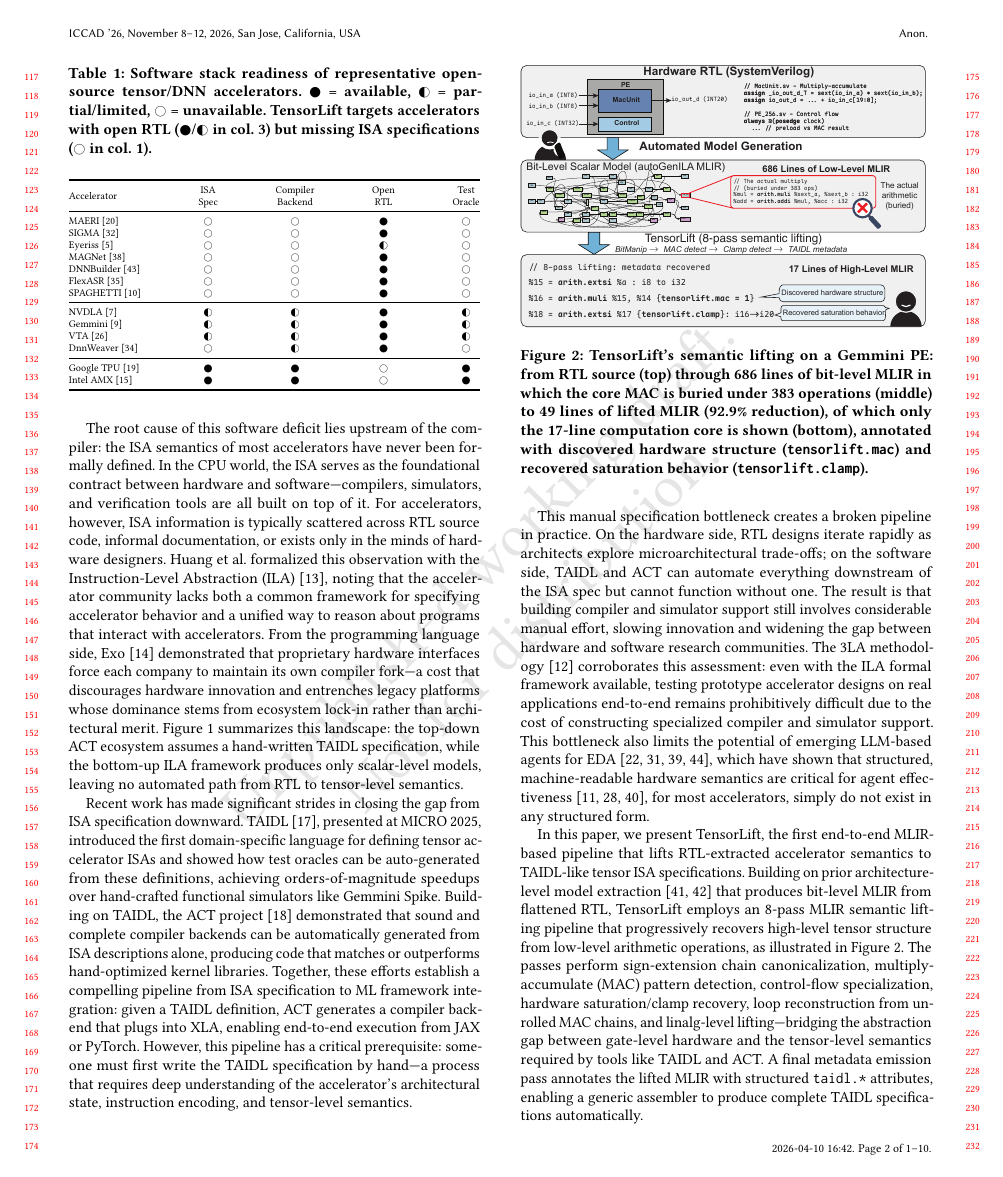
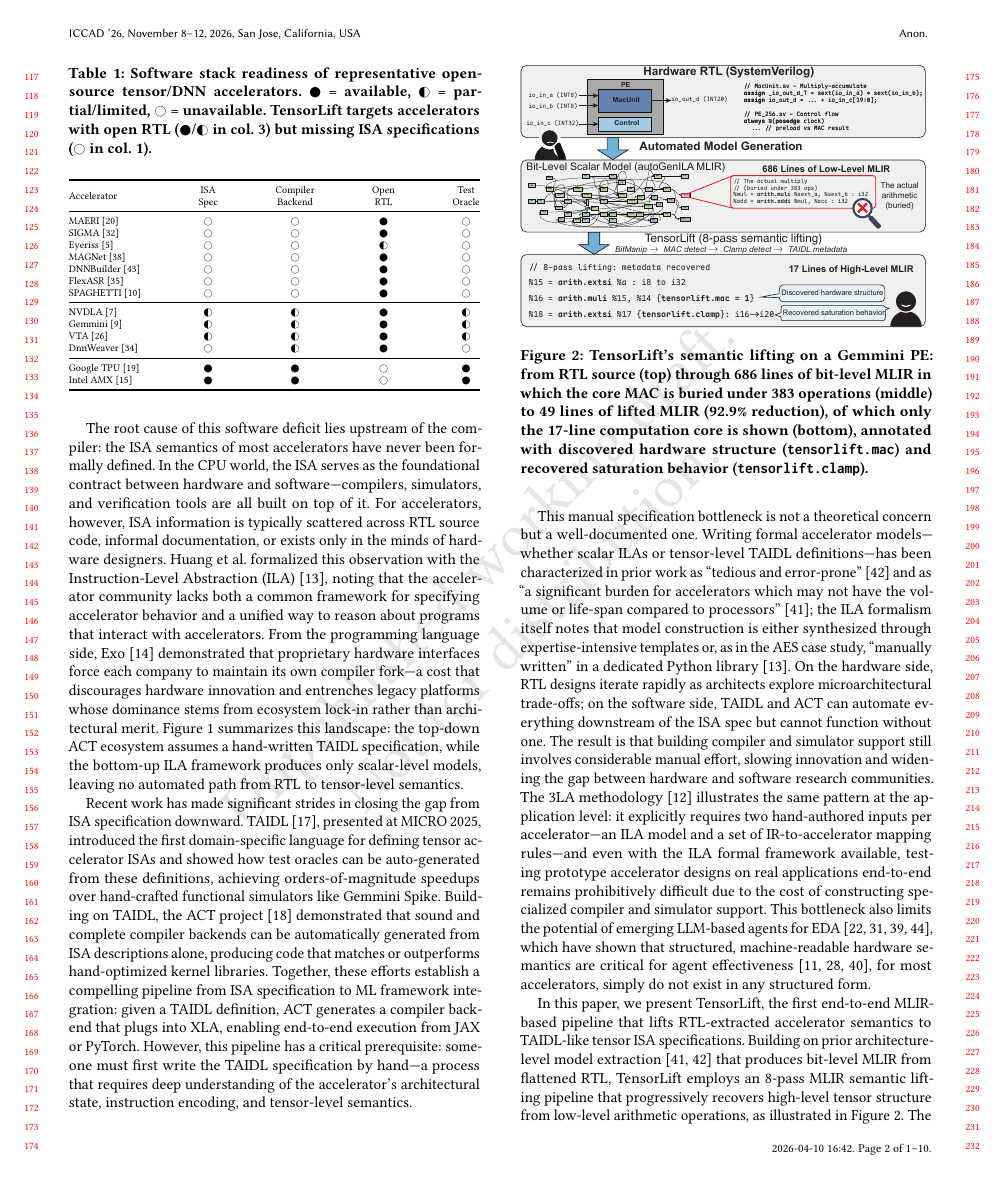
Before and after one commit to wuliJerry/atlaas-paper, a LaTeX paper (main.tex, which reads sections/introduction.tex): page 2 of 10. Compiled offline with pdfLaTeX.

```diff
--- a/sections/introduction.tex
+++ b/sections/introduction.tex
@@ -73,7 +73,7 @@
 
 Recent work has made significant strides in closing the gap from ISA specification downward. TAIDL~\cite{taidl-micro2025}, presented at MICRO 2025, introduced the first domain-specific language for defining tensor accelerator ISAs and showed how test oracles can be auto-generated from these definitions, achieving orders-of-magnitude speedups over hand-crafted functional simulators like Gemmini Spike. Building on TAIDL, the ACT project~\cite{act-arxiv} demonstrated that sound and complete compiler backends can be automatically generated from ISA descriptions alone, producing code that matches or outperforms hand-optimized kernel libraries. Together, these efforts establish a compelling pipeline from ISA specification to ML framework integration: given a TAIDL definition, ACT generates a compiler backend that plugs into XLA, enabling end-to-end execution from JAX or PyTorch. However, this pipeline has a critical prerequisite: someone must first write the TAIDL specification by hand—a process that requires deep understanding of the accelerator's architectural state, instruction encoding, and tensor-level semantics.
 
-This manual specification bottleneck creates a broken pipeline in practice. On the hardware side, RTL designs iterate rapidly as architects explore microarchitectural trade-offs; on the software side, TAIDL and ACT can automate everything downstream of the ISA spec but cannot function without one. The result is that building compiler and simulator support still involves considerable manual effort, slowing innovation and widening the gap between hardware and software research communities. The 3LA methodology~\cite{3la} corroborates this assessment: even with the ILA formal framework available, testing prototype accelerator designs on real applications end-to-end remains prohibitively difficult due to the cost of constructing specialized compiler and simulator support. This bottleneck also limits the potential of emerging LLM-based agents for EDA~\cite{zhong2024llm4eda, wu2024chateda, liu2024chipnemo, patra2024aieda}, which have shown that structured, machine-readable hardware semantics are critical for agent effectiveness~\cite{hong2025autocomp,nie2026kernelcraft,yu2025spec2rtl}, for most accelerators, simply do not exist in any structured form.
+This manual specification bottleneck is not a theoretical concern but a well-documented one. Writing formal accelerator models---whether scalar ILAs or tensor-level TAIDL definitions---has been characterized in prior work as ``tedious and error-prone''~\cite{autogenilaiccad} and as ``a significant burden for accelerators which may not have the volume or life-span compared to processors''~\cite{autogeniladate}; the ILA formalism itself notes that model construction is either synthesized through expertise-intensive templates or, as in the AES case study, ``manually written'' in a dedicated Python library~\cite{ila}. On the hardware side, RTL designs iterate rapidly as architects explore microarchitectural trade-offs; on the software side, TAIDL and ACT can automate everything downstream of the ISA spec but cannot function without one. The result is that building compiler and simulator support still involves considerable manual effort, slowing innovation and widening the gap between hardware and software research communities. The 3LA methodology~\cite{3la} illustrates the same pattern at the application level: it explicitly requires two hand-authored inputs per accelerator---an ILA model and a set of IR-to-accelerator mapping rules---and even with the ILA formal framework available, testing prototype accelerator designs on real applications end-to-end remains prohibitively difficult due to the cost of constructing specialized compiler and simulator support. This bottleneck also limits the potential of emerging LLM-based agents for EDA~\cite{zhong2024llm4eda, wu2024chateda, liu2024chipnemo, patra2024aieda}, which have shown that structured, machine-readable hardware semantics are critical for agent effectiveness~\cite{hong2025autocomp,nie2026kernelcraft,yu2025spec2rtl}, for most accelerators, simply do not exist in any structured form.
 
 \begin{figure}[t]
   \centering
```
Also changed, not shown: sections/introduction.tex (2 more changed lines).
